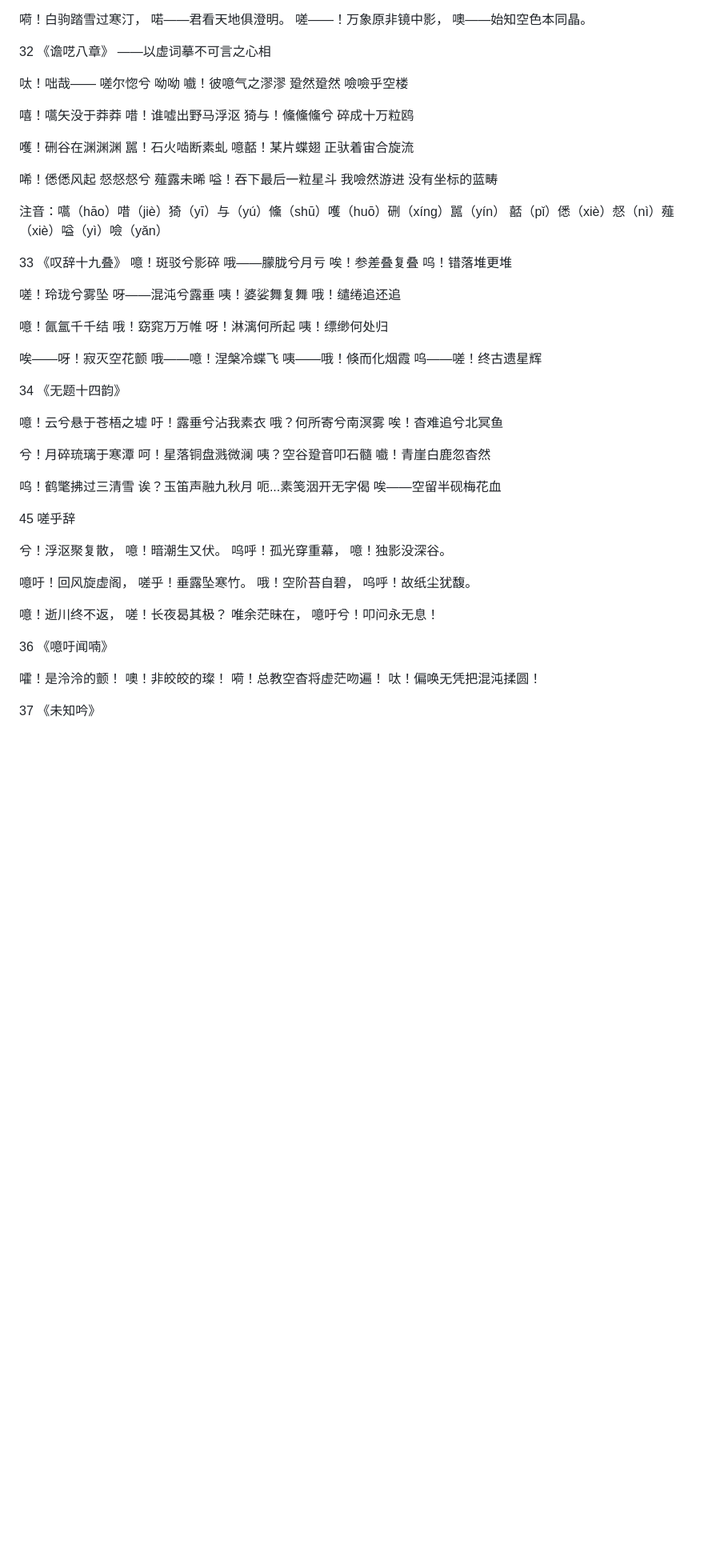
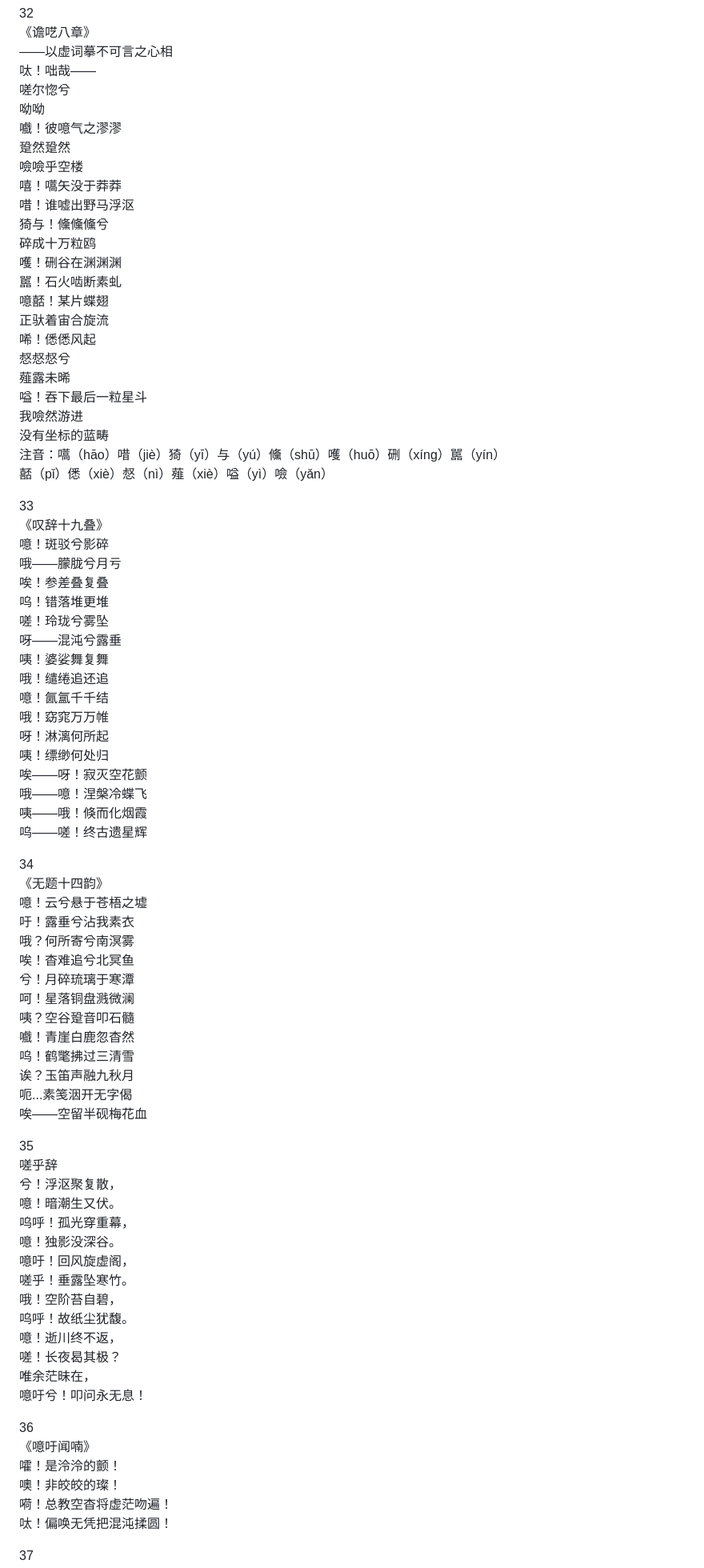
Before and after one commit to AnctSinps01/Weird-Sound-Sum, a Markdown page: README.md, the part around one of its changes. Shown at 80% size. Drawn GitHub-style; blank space fills up the shorter version.

```diff
--- a/README.md
+++ b/README.md
@@ -476,29 +484,29 @@
 32
 《谵呓八章》
 ——以虚词摹不可言之心相
-
 呔！咄哉——
-嗟尔惚兮 呦呦
+嗟尔惚兮
+呦呦
 嚱！彼噫气之漻漻
-跫然跫然 噞噞乎空楼
-
+跫然跫然
+噞噞乎空楼
 嘻！嚆矢没于莽莽
 唶！谁嘘出野马浮沤
 猗与！儵儵儵兮
 碎成十万粒鸥
-
 嚄！硎谷在渊渊渊
 嚚！石火啮断素虬
 噫嚭！某片蝶翅
 正驮着宙合旋流
+唏！僁僁风起
+惄惄惄兮
+薤露未晞
+嗌！吞下最后一粒星斗
+我噞然游进
+没有坐标的蓝畴
+注音：嚆（hāo）唶（jiè）猗（yī）与（yú）儵（shū）嚄（huō）硎（xíng）嚚（yín）
+嚭（pǐ）僁（xiè）惄（nì）薤（xiè）嗌（yì）噞（yǎn）
 
-唏！僁僁风起
-惄惄惄兮 薤露未晞
-嗌！吞下最后一粒星斗
-我噞然游进 没有坐标的蓝畴
-
-注音：嚆（hāo）唶（jiè）猗（yī）与（yú）儵（shū）嚄（huō）硎（xíng）嚚（yín）
-      嚭（pǐ）僁（xiè）惄（nì）薤（xiè）嗌（yì）噞（yǎn）
 
 33
 《叹辞十九叠》
@@ -506,65 +514,59 @@
 哦——朦胧兮月亏
 唉！参差叠复叠
 呜！错落堆更堆
-
 嗟！玲珑兮雾坠
 呀——混沌兮露垂
 咦！婆娑舞复舞
 哦！缱绻追还追
-
 噫！氤氲千千结
 哦！窈窕万万帷
 呀！淋漓何所起
 咦！缥缈何处归
-
 唉——呀！寂灭空花颤
 哦——噫！涅槃冷蝶飞
 咦——哦！倏而化烟霞
 呜——嗟！终古遗星辉
 
+
 34
 《无题十四韵》
-
 噫！云兮悬于苍梧之墟
 吁！露垂兮沾我素衣
 哦？何所寄兮南溟雾
 唉！杳难追兮北冥鱼
-
 兮！月碎琉璃于寒潭
 呵！星落铜盘溅微澜
 咦？空谷跫音叩石髓
 嚱！青崖白鹿忽杳然
-
 呜！鹤氅拂过三清雪
 诶？玉笛声融九秋月
 呃...素笺洇开无字偈
 唉——空留半砚梅花血
 
-45
+
+35
 嗟乎辞
-
 兮！浮沤聚复散，
 噫！暗潮生又伏。
 呜呼！孤光穿重幕，
 噫！独影没深谷。
-
 噫吁！回风旋虚阁，
 嗟乎！垂露坠寒竹。
 哦！空阶苔自碧，
 呜呼！故纸尘犹馥。
-
 噫！逝川终不返，
 嗟！长夜曷其极？
 唯余茫昧在，
 噫吁兮！叩问永无息！
 
+
 36
 《噫吁闻喃》
-
 嚯！是泠泠的颤！
 噢！非皎皎的璨！
 嗬！总教空杳将虚茫吻遍！
 呔！偏唤无凭把混沌揉圆！
 
+
 37
 《未知吟》
```
Also changed, not shown: other parts of README.md (+86 -85 lines).
